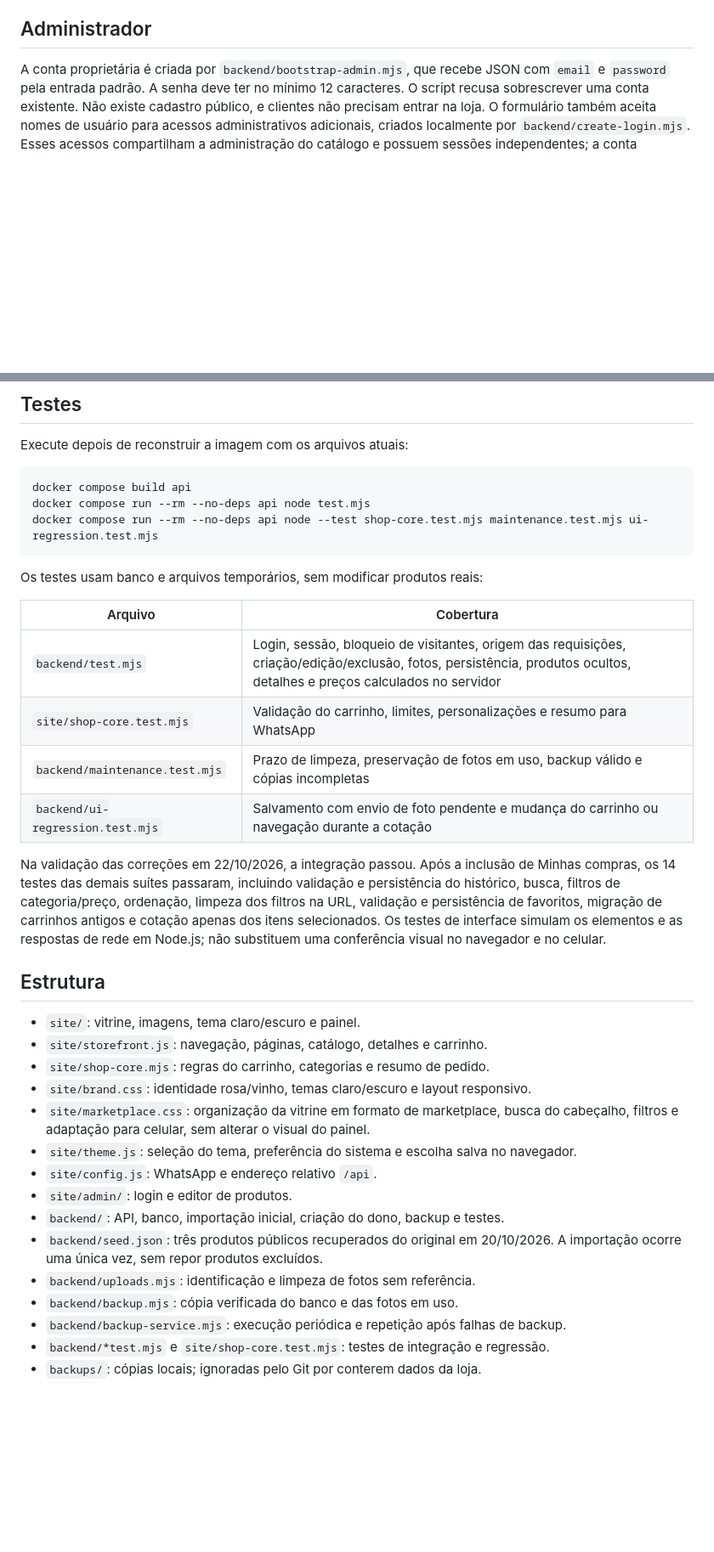
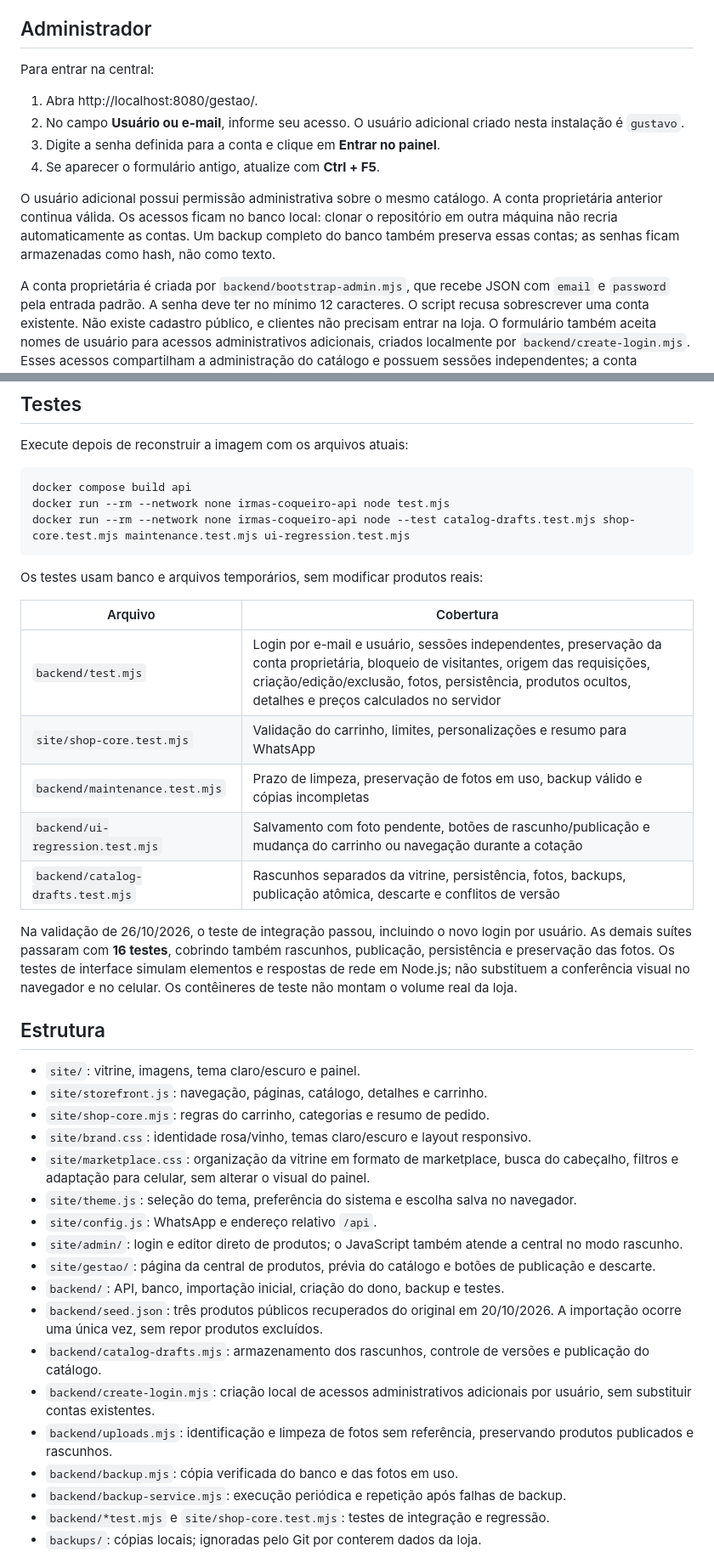
Before and after one commit to gustavowsouza-glitch/SiteTresIrmas, a Markdown page: README.md, 2 parts joined by grey strips. Shown at 85% size. GitHub-like rendering; blank space fills up the shorter version.

Commit message:
atualiazaçao do Readme

````diff
--- a/README.md
+++ b/README.md
@@ -96,6 +110,15 @@ O acesso fica disponível somente neste computador, pela porta `127.0.0.1:8080`.
 
 ## Administrador
 
+Para entrar na central:
+
+1. Abra http://localhost:8080/gestao/.
+2. No campo **Usuário ou e-mail**, informe seu acesso. O usuário adicional criado nesta instalação é `gustavo`.
+3. Digite a senha definida para a conta e clique em **Entrar no painel**.
+4. Se aparecer o formulário antigo, atualize com **Ctrl + F5**.
+
+O usuário adicional possui permissão administrativa sobre o mesmo catálogo. A conta proprietária anterior continua válida. Os acessos ficam no banco local: clonar o repositório em outra máquina não recria automaticamente as contas. Um backup completo do banco também preserva essas contas; as senhas ficam armazenadas como hash, não como texto.
+
 A conta proprietária é criada por `backend/bootstrap-admin.mjs`, que recebe JSON com `email` e `password` pela entrada padrão. A senha deve ter no mínimo 12 caracteres. O script recusa sobrescrever uma conta existente. Não existe cadastro público, e clientes não precisam entrar na loja. O formulário também aceita nomes de usuário para acessos administrativos adicionais, criados localmente por `backend/create-login.mjs`. Esses acessos compartilham a administração do catálogo e possuem sessões independentes; a conta proprietária por e-mail é preservada. Senhas não devem ser gravadas neste README ou no Git.
 
 O administrador gerencia nome, categoria, descrição, preço, foto e visibilidade dos produtos. Os preços são armazenados em centavos. Fotos podem ser PNG, JPG, WebP ou GIF até 5 MB. A API exige sessão válida para todas as alterações e para listar produtos ocultos. A senha é armazenada com salt e hash scrypt. O cookie de sessão é HttpOnly e SameSite=Strict, dura 8 horas e é invalidado no logout.
@@ -149,20 +172,22 @@ Execute depois de reconstruir a imagem com os arquivos atuais:
 
 ```powershell
 docker compose build api
-docker compose run --rm --no-deps api node test.mjs
-docker compose run --rm --no-deps api node --test shop-core.test.mjs maintenance.test.mjs ui-regression.test.mjs
+docker run --rm --network none irmas-coqueiro-api node test.mjs
+docker run --rm --network none irmas-coqueiro-api node --test catalog-drafts.test.mjs shop-core.test.mjs maintenance.test.mjs ui-regression.test.mjs
 ```
 
 Os testes usam banco e arquivos temporários, sem modificar produtos reais:
 
 | Arquivo | Cobertura |
 | --- | --- |
-| `backend/test.mjs` | Login, sessão, bloqueio de visitantes, origem das requisições, criação/edição/exclusão, fotos, persistência, produtos ocultos, detalhes e preços calculados no servidor |
+| `backend/test.mjs` | Login por e-mail e usuário, sessões independentes, preservação da conta proprietária, bloqueio de visitantes, origem das requisições, criação/edição/exclusão, fotos, persistência, produtos ocultos, detalhes e preços calculados no servidor |
 | `site/shop-core.test.mjs` | Validação do carrinho, limites, personalizações e resumo para WhatsApp |
 | `backend/maintenance.test.mjs` | Prazo de limpeza, preservação de fotos em uso, backup válido e cópias incompletas |
-| `backend/ui-regression.test.mjs` | Salvamento com envio de foto pendente e mudança do carrinho ou navegação durante a cotação |
+| `backend/ui-regression.test.mjs` | Salvamento com foto pendente, botões de rascunho/publicação e mudança do carrinho ou navegação durante a cotação |
+| `backend/catalog-drafts.test.mjs` | Rascunhos separados da vitrine, persistência, fotos, backups, publicação atômica, descarte e conflitos de versão |
 
-Na validação das correções em 22/10/2026, a integração passou. Após a inclusão de Minhas compras, os 14 testes das demais suítes passaram, incluindo validação e persistência do histórico, busca, filtros de categoria/preço, ordenação, limpeza dos filtros na URL, validação e persistência de favoritos, migração de carrinhos antigos e cotação apenas dos itens selecionados. Os testes de interface simulam os elementos e as respostas de rede em Node.js; não substituem uma conferência visual no navegador e no celular.
+Na validação de 26/10/2026, o teste de integração passou, incluindo o novo login por usuário. As demais suítes passaram com **16 testes**, cobrindo também rascunhos, publicação, persistência e preservação das fotos. Os testes de interface simulam elementos e respostas de rede em Node.js; não substituem a conferência visual no navegador e no celular. Os contêineres de teste não montam o volume real da loja.
+
 
 ## Estrutura
 
@@ -173,10 +198,13 @@ Na validação das correções em 22/10/2026, a integração passou. Após a inc
 - `site/marketplace.css`: organização da vitrine em formato de marketplace, busca do cabeçalho, filtros e adaptação para celular, sem alterar o visual do painel.
 - `site/theme.js`: seleção do tema, preferência do sistema e escolha salva no navegador.
 - `site/config.js`: WhatsApp e endereço relativo `/api`.
-- `site/admin/`: login e editor de produtos.
+- `site/admin/`: login e editor direto de produtos; o JavaScript também atende a central no modo rascunho.
+- `site/gestao/`: página da central de produtos, prévia do catálogo e botões de publicação e descarte.
 - `backend/`: API, banco, importação inicial, criação do dono, backup e testes.
 - `backend/seed.json`: três produtos públicos recuperados do original em 20/10/2026. A importação ocorre uma única vez, sem repor produtos excluídos.
-- `backend/uploads.mjs`: identificação e limpeza de fotos sem referência.
+- `backend/catalog-drafts.mjs`: armazenamento dos rascunhos, controle de versões e publicação do catálogo.
+- `backend/create-login.mjs`: criação local de acessos administrativos adicionais por usuário, sem substituir contas existentes.
+- `backend/uploads.mjs`: identificação e limpeza de fotos sem referência, preservando produtos publicados e rascunhos.
 - `backend/backup.mjs`: cópia verificada do banco e das fotos em uso.
 - `backend/backup-service.mjs`: execução periódica e repetição após falhas de backup.
 - `backend/*test.mjs` e `site/shop-core.test.mjs`: testes de integração e regressão.
````
Also changed, not shown: other parts of README.md (+27 -13 lines).
